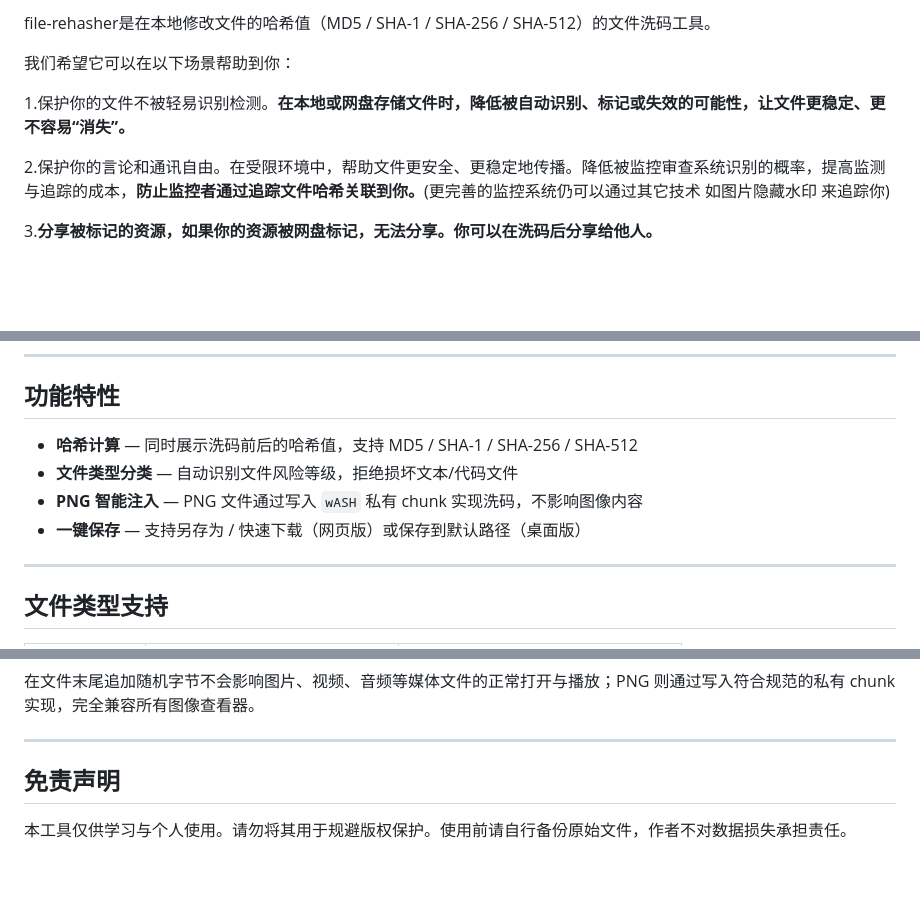
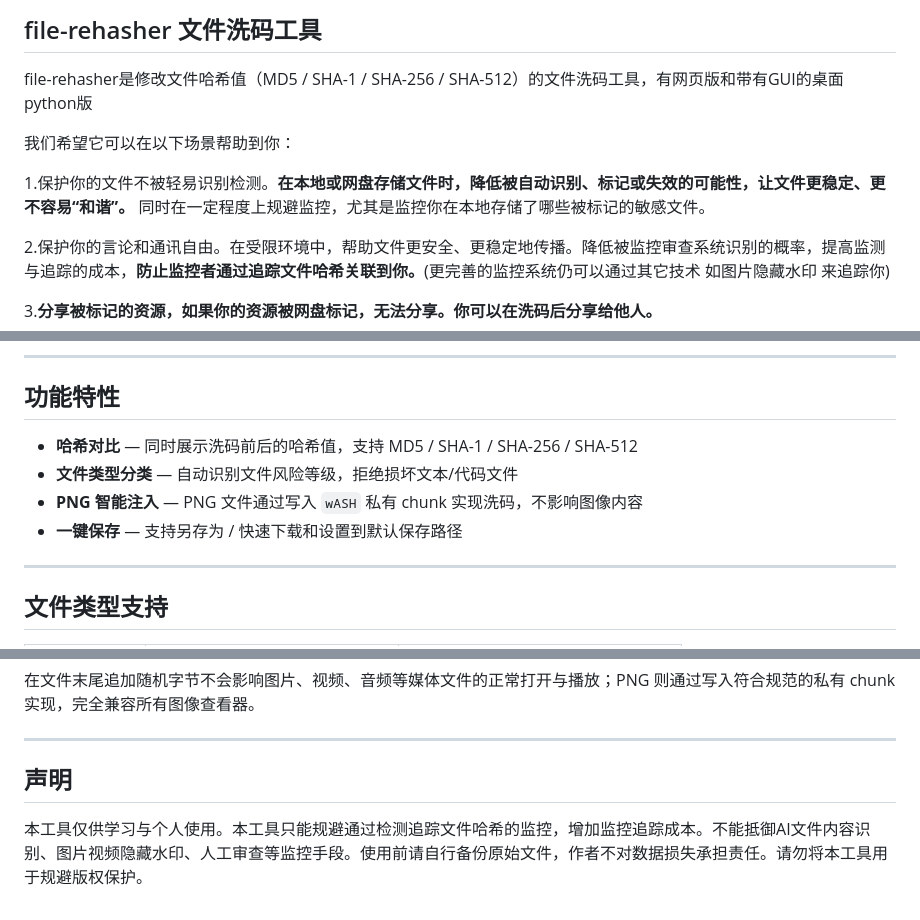
Before and after one commit to shinetlee/file-rehasher, a Markdown page: README.md, 3 parts joined by grey strips. Rendered like a GitHub page; blank space fills up the shorter version.

```diff
--- a/README.md
+++ b/README.md
@@ -1,8 +1,10 @@
-file-rehasher是在本地修改文件的哈希值（MD5 / SHA-1 / SHA-256 / SHA-512）的文件洗码工具。
+## file-rehasher 文件洗码工具
+
+file-rehasher是修改文件哈希值（MD5 / SHA-1 / SHA-256 / SHA-512）的文件洗码工具，有网页版和带有GUI的桌面python版
 
 我们希望它可以在以下场景帮助到你：
 
-1.保护你的文件不被轻易识别检测。**在本地或网盘存储文件时，降低被自动识别、标记或失效的可能性，让文件更稳定、更不容易“消失”。**
+1.保护你的文件不被轻易识别检测。**在本地或网盘存储文件时，降低被自动识别、标记或失效的可能性，让文件更稳定、更不容易“和谐”。** 同时在一定程度上规避监控，尤其是监控你在本地存储了哪些被标记的敏感文件。
 
 2.保护你的言论和通讯自由。在受限环境中，帮助文件更安全、更稳定地传播。降低被监控审查系统识别的概率，提高监测与追踪的成本，**防止监控者通过追踪文件哈希关联到你。**(更完善的监控系统仍可以通过其它技术 如图片隐藏水印 来追踪你)
 
@@ -19,10 +21,10 @@ file-rehasher是在本地修改文件的哈希值（MD5 / SHA-1 / SHA-256 / SHA-
 
 ## 功能特性
 
-- **哈希计算** — 同时展示洗码前后的哈希值，支持 MD5 / SHA-1 / SHA-256 / SHA-512
+- **哈希对比** — 同时展示洗码前后的哈希值，支持 MD5 / SHA-1 / SHA-256 / SHA-512
 - **文件类型分类** — 自动识别文件风险等级，拒绝损坏文本/代码文件
 - **PNG 智能注入** — PNG 文件通过写入 `wASH` 私有 chunk 实现洗码，不影响图像内容
-- **一键保存** — 支持另存为 / 快速下载（网页版）或保存到默认路径（桌面版）
+- **一键保存** — 支持另存为 / 快速下载和设置到默认保存路径
 
 ---
 
@@ -79,6 +81,6 @@ PNG 文件：  [PNG头] + ... + [wASH chunk] + [IEND chunk]
 
 ---
 
-## 免责声明
+## 声明
 
-本工具仅供学习与个人使用。请勿将其用于规避版权保护。使用前请自行备份原始文件，作者不对数据损失承担责任。
+本工具仅供学习与个人使用。本工具只能规避通过检测追踪文件哈希的监控，增加监控追踪成本。不能抵御AI文件内容识别、图片视频隐藏水印、人工审查等监控手段。使用前请自行备份原始文件，作者不对数据损失承担责任。请勿将本工具用于规避版权保护。
```
